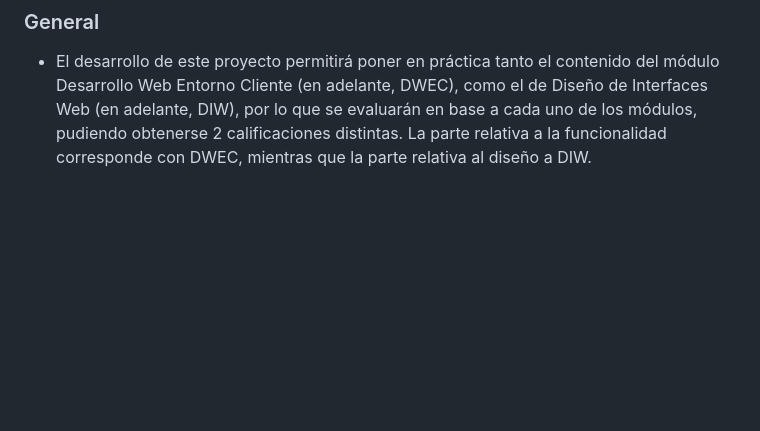
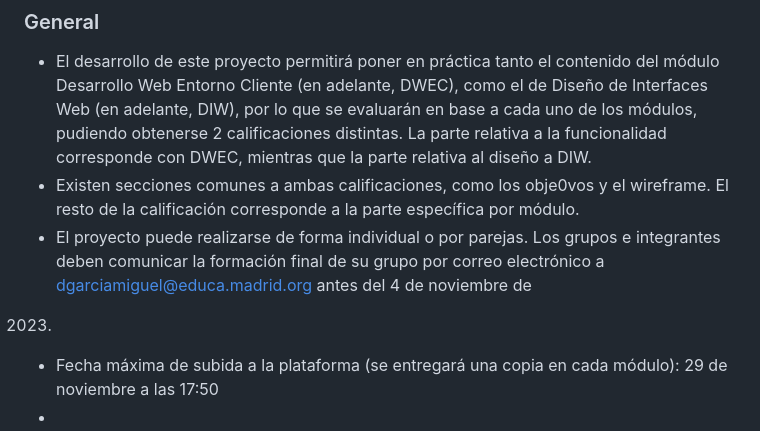
Before and after one commit to JuanMiguelLeon/Proyecto-Cliente-DIW, a Markdown page: README.md, the part around the change. Rendered like a GitHub page; blank space fills up the shorter version.

```diff
--- a/README.md
+++ b/README.md
@@ -39,3 +39,10 @@ de Interfaces Web (en adelante, DIW), por lo que se evaluarán en base a cada
 uno de los módulos, pudiendo obtenerse 2 calificaciones distintas. La parte
 relativa a la funcionalidad corresponde con DWEC, mientras que la parte relativa
 al diseño a DIW.
+- Existen secciones comunes a ambas calificaciones, como los obje0vos y el
+wireframe. El resto de la calificación corresponde a la parte específica por
+módulo.
+- El proyecto puede realizarse de forma individual o por parejas. Los grupos e integrantes deben comunicar la formación final de su grupo por correo electrónico a dgarciamiguel@educa.madrid.org antes del 4 de noviembre de
+2023.
+- Fecha máxima de subida a la plataforma (se entregará una copia en cada módulo): 29 de noviembre a las 17:50
+-
```
